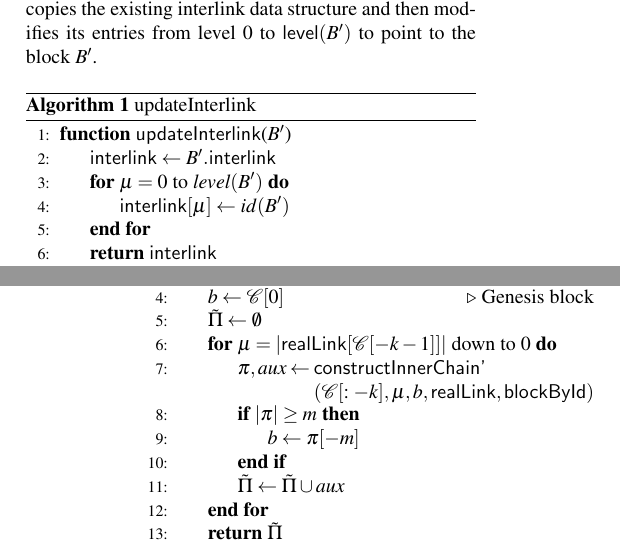
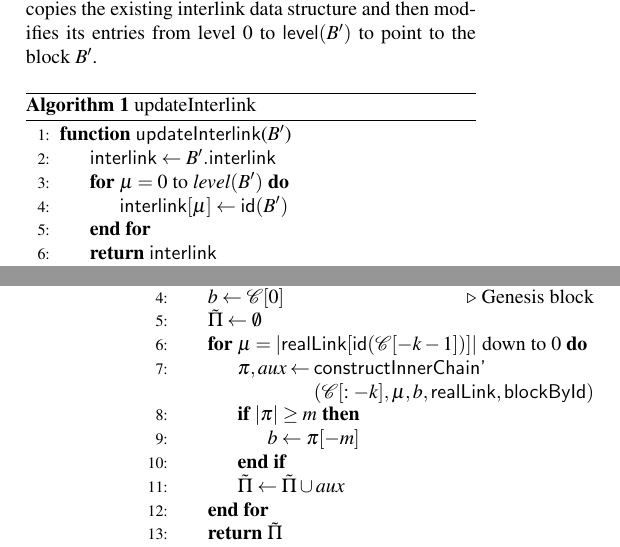
Before and after one commit to dionyziz/popow, a LaTeX document (whitepaper/nipopows.tex, which reads whitepaper/algorithms/alg.nipopow-interlink.tex, whitepaper/algorithms/alg.nipopow-velvet-prover.tex): two parts of the columns of pages 5 and 18 of 19, joined at a grey line, cut so that both start at the same text. Compiled offline with pdfLaTeX; a LaTeX package or settings file that is missing is left out.

Commit message:
Consistent usage of id function

```diff
--- a/whitepaper/algorithms/alg.nipopow-interlink.tex
+++ b/whitepaper/algorithms/alg.nipopow-interlink.tex
@@ -4,7 +4,7 @@
         \Function{\sf updateInterlink}{$B'$}
             \Let{\textsf{interlink}}{B'.\textsf{interlink}}
             \For{$\mu = 0$ to $\textit{level}(B')$}
-                \Let{\textsf{interlink}[\mu]}{id(B')}
+                \Let{\textsf{interlink}[\mu]}{\textsf{id}(B')}
             \EndFor
             \State\Return{\textsf{interlink}}
         \EndFunction
--- a/whitepaper/algorithms/alg.nipopow-velvet-prover.tex
+++ b/whitepaper/algorithms/alg.nipopow-velvet-prover.tex
@@ -8,7 +8,7 @@
             \Let{b}{\chain[0]}
             \Comment{Genesis block}
             \Let{\tilde\Pi}{\emptyset}
-            \For{$\mu = |\textsf{realLink}[\chain[-k-1]]|$ down to $0$}
+            \For{$\mu = |\textsf{realLink}[\textsf{id}(\chain[-k-1])]|$ down to $0$}
                 \State $\pi, aux \gets$
                     \begin{varwidth}[t]{\linewidth}
                         $\textsf{constructInnerChain'}
```
Also changed, not shown: whitepaper/algorithms/alg.backbone-velvet-prover.tex (+1 -1 lines), whitepaper/algorithms/alg.verifier-infix.tex (+1 -1 lines).
